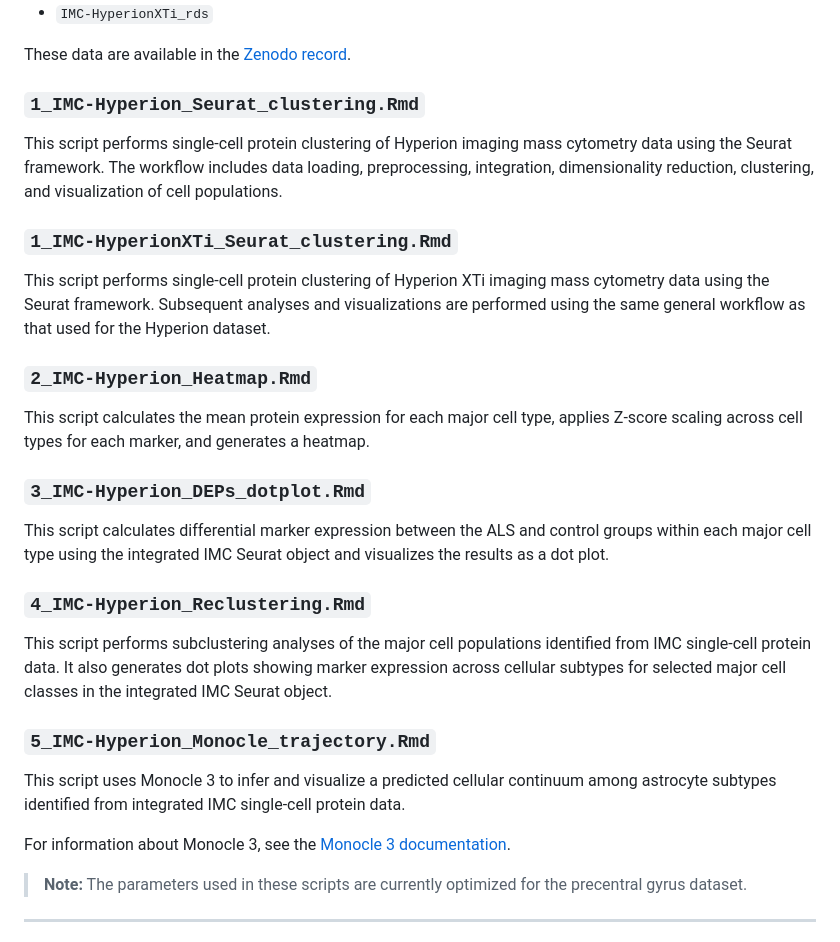
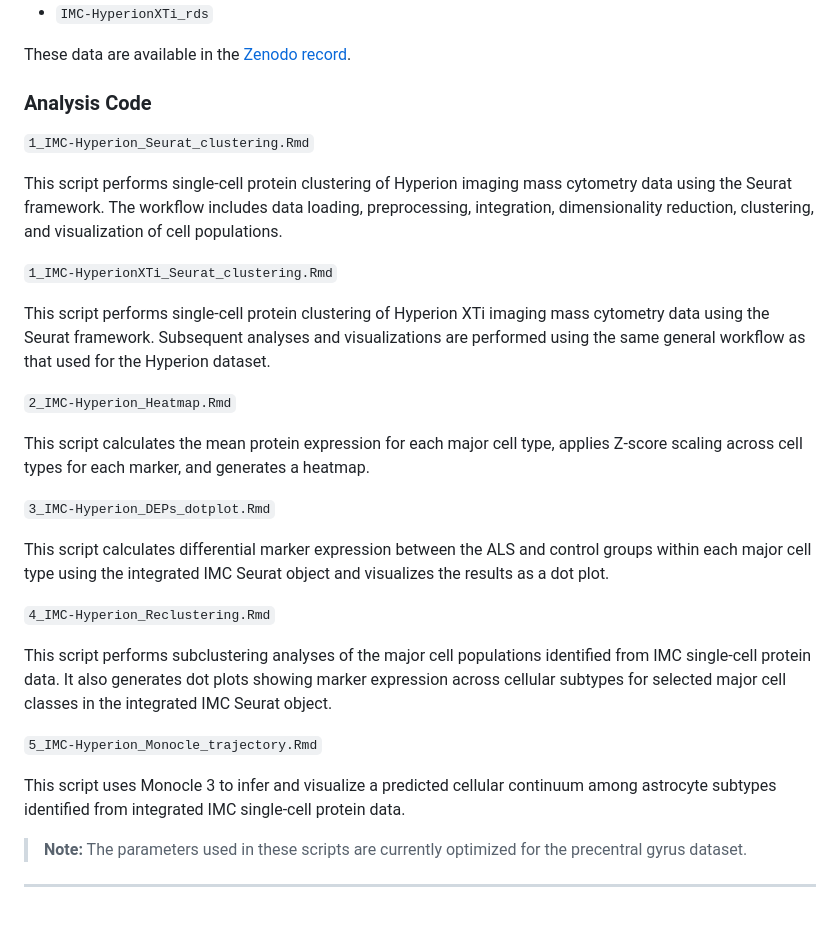
Before and after one commit to ReviewerAccess-NCOMMS-26-015924/MS-26-015924-for-peer-review, a Markdown page: README.md, the part around one of its changes. Drawn GitHub-style.

```diff
--- a/README.md
+++ b/README.md
@@ -110,31 +116,34 @@ The corresponding integrated Seurat objects generated by the clustering workflow
 
 These data are available in the [Zenodo record](https://zenodo.org/records/18823151).
 
-### `1_IMC-Hyperion_Seurat_clustering.Rmd`
+
+
+### Analysis Code
+
+`1_IMC-Hyperion_Seurat_clustering.Rmd`
 
 This script performs single-cell protein clustering of Hyperion imaging mass cytometry data using the Seurat framework. The workflow includes data loading, preprocessing, integration, dimensionality reduction, clustering, and visualization of cell populations.
 
-### `1_IMC-HyperionXTi_Seurat_clustering.Rmd`
+`1_IMC-HyperionXTi_Seurat_clustering.Rmd`
 
 This script performs single-cell protein clustering of Hyperion XTi imaging mass cytometry data using the Seurat framework. Subsequent analyses and visualizations are performed using the same general workflow as that used for the Hyperion dataset.
 
-### `2_IMC-Hyperion_Heatmap.Rmd`
+`2_IMC-Hyperion_Heatmap.Rmd`
 
 This script calculates the mean protein expression for each major cell type, applies Z-score scaling across cell types for each marker, and generates a heatmap.
 
-### `3_IMC-Hyperion_DEPs_dotplot.Rmd`
+`3_IMC-Hyperion_DEPs_dotplot.Rmd`
 
 This script calculates differential marker expression between the ALS and control groups within each major cell type using the integrated IMC Seurat object and visualizes the results as a dot plot.
 
-### `4_IMC-Hyperion_Reclustering.Rmd`
+`4_IMC-Hyperion_Reclustering.Rmd`
 
 This script performs subclustering analyses of the major cell populations identified from IMC single-cell protein data. It also generates dot plots showing marker expression across cellular subtypes for selected major cell classes in the integrated IMC Seurat object.
 
-### `5_IMC-Hyperion_Monocle_trajectory.Rmd`
+`5_IMC-Hyperion_Monocle_trajectory.Rmd`
 
 This script uses Monocle 3 to infer and visualize a predicted cellular continuum among astrocyte subtypes identified from integrated IMC single-cell protein data.
 
-For information about Monocle 3, see the [Monocle 3 documentation](https://cole-trapnell-lab.github.io/monocle3/).
 
 > **Note:** The parameters used in these scripts are currently optimized for the precentral gyrus dataset.
 
```
Also changed, not shown: other parts of README.md (+22 -13 lines).
